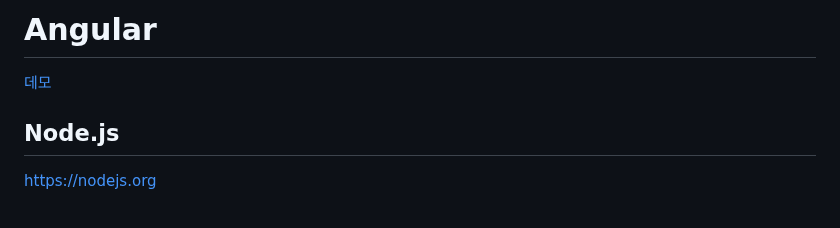
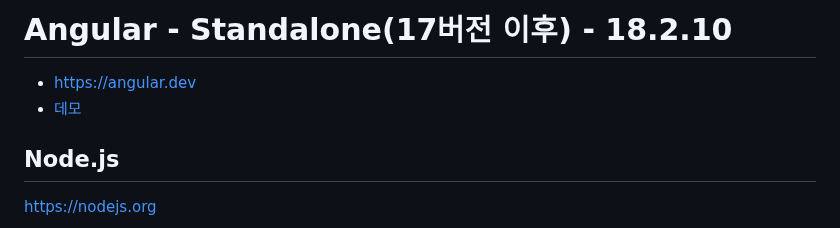
Before and after one commit to ovdncids/Angular, a Markdown page: README.md, the part around one of its changes. Drawn GitHub-style.

```diff
--- a/README.md
+++ b/README.md
@@ -1,5 +1,6 @@
-# Angular
-[데모](https://curriculums-min.web.app)
+# Angular - Standalone(17버전 이후) - 18.2.10
+* https://angular.dev
+* [데모](https://curriculums-min.web.app)
 
 ## Node.js
 https://nodejs.org
```
Also changed, not shown: other parts of README.md (+19 -6 lines).
